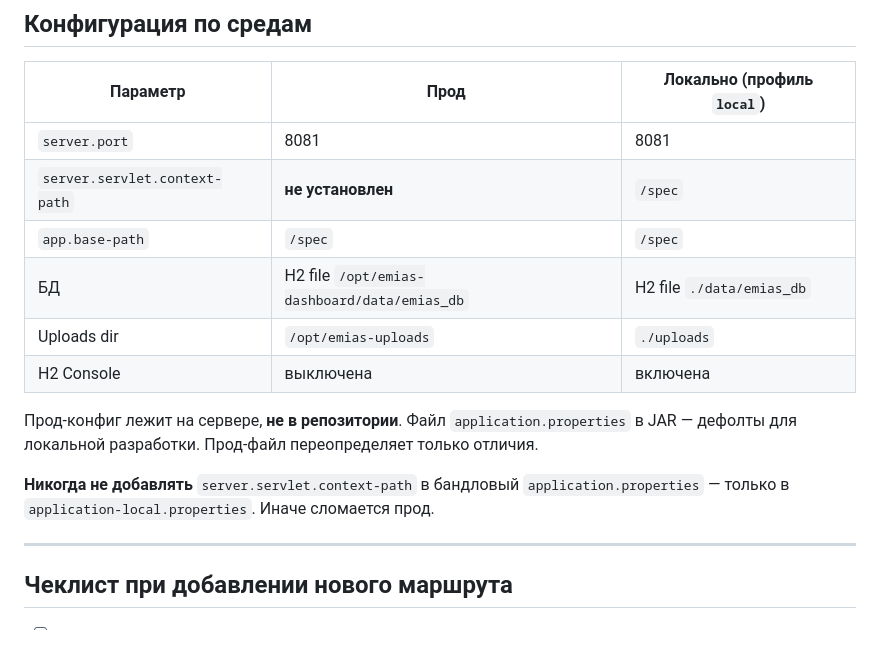
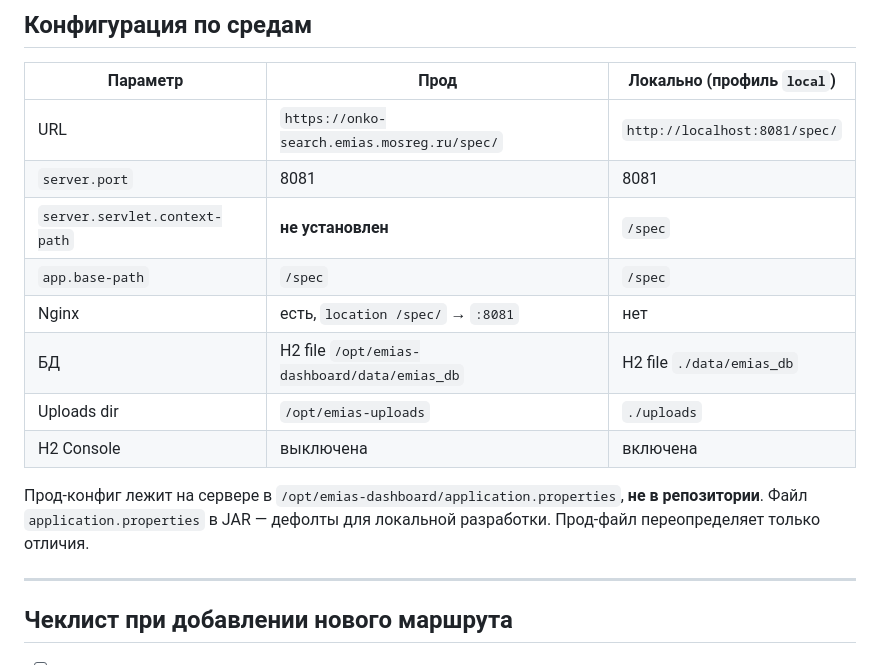
Before and after one commit to irina-is/emias-dashboard, a Markdown page: ROUTING.md, the part around one of its changes. GitHub-like rendering.

```diff
--- a/ROUTING.md
+++ b/ROUTING.md
@@ -120,19 +171,18 @@ fetch('/spec/api/hcv/weekly-plan')      // захардкоженный /spec
 
 | Параметр | Прод | Локально (профиль `local`) |
 |---|---|---|
+| URL | `https://onko-search.emias.mosreg.ru/spec/` | `http://localhost:8081/spec/` |
 | `server.port` | 8081 | 8081 |
 | `server.servlet.context-path` | **не установлен** | `/spec` |
 | `app.base-path` | `/spec` | `/spec` |
+| Nginx | есть, `location /spec/` → `:8081` | нет |
 | БД | H2 file `/opt/emias-dashboard/data/emias_db` | H2 file `./data/emias_db` |
 | Uploads dir | `/opt/emias-uploads` | `./uploads` |
 | H2 Console | выключена | включена |
 
-Прод-конфиг лежит на сервере, **не в репозитории**.
+Прод-конфиг лежит на сервере в `/opt/emias-dashboard/application.properties`, **не в репозитории**.
 Файл `application.properties` в JAR — дефолты для локальной разработки.
 Прод-файл переопределяет только отличия.
-
-**Никогда не добавлять** `server.servlet.context-path` в бандловый `application.properties` —
-только в `application-local.properties`. Иначе сломается прод.
 
 ---
 
```
Also changed, not shown: other parts of ROUTING.md (+59 -8 lines).
